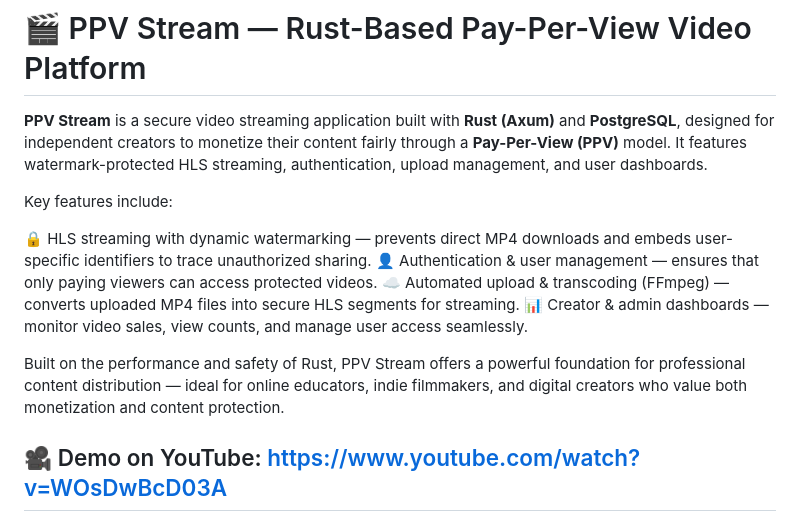
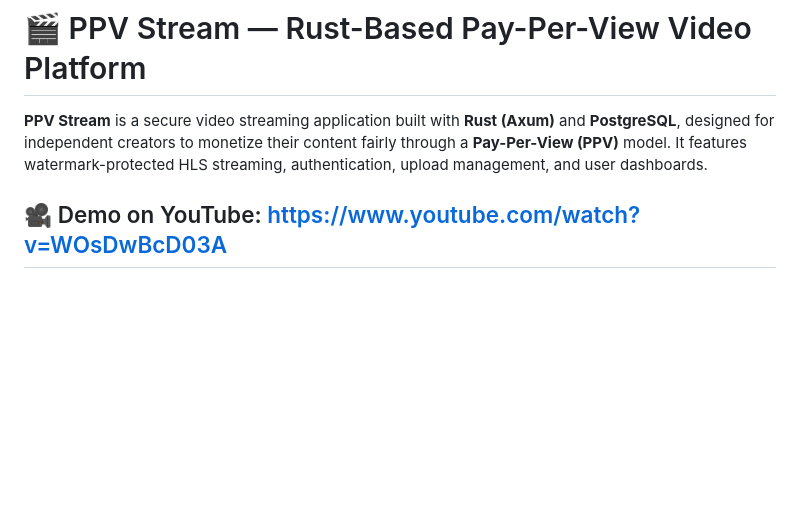
Before and after one commit to kukuhtw/ppv_stream_rust, a Markdown page: README.md, the part around the change. GitHub-like rendering; blank space fills up the shorter version.

```diff
--- a/README.md
+++ b/README.md
@@ -6,14 +6,6 @@
 **PPV Stream** is a secure video streaming application built with **Rust (Axum)** and **PostgreSQL**, designed for independent creators to monetize their content fairly through a **Pay-Per-View (PPV)** model.
 It features watermark-protected HLS streaming, authentication, upload management, and user dashboards.
 
-Key features include:
-
-🔒 HLS streaming with dynamic watermarking — prevents direct MP4 downloads and embeds user-specific identifiers to trace unauthorized sharing.
-👤 Authentication & user management — ensures that only paying viewers can access protected videos.
-☁️ Automated upload & transcoding (FFmpeg) — converts uploaded MP4 files into secure HLS segments for streaming.
-📊 Creator & admin dashboards — monitor video sales, view counts, and manage user access seamlessly.
-
-Built on the performance and safety of Rust, PPV Stream offers a powerful foundation for professional content distribution — ideal for online educators, indie filmmakers, and digital creators who value both monetization and content protection.
 
 🎥 Demo on YouTube: https://www.youtube.com/watch?v=WOsDwBcD03A
 ---
```
